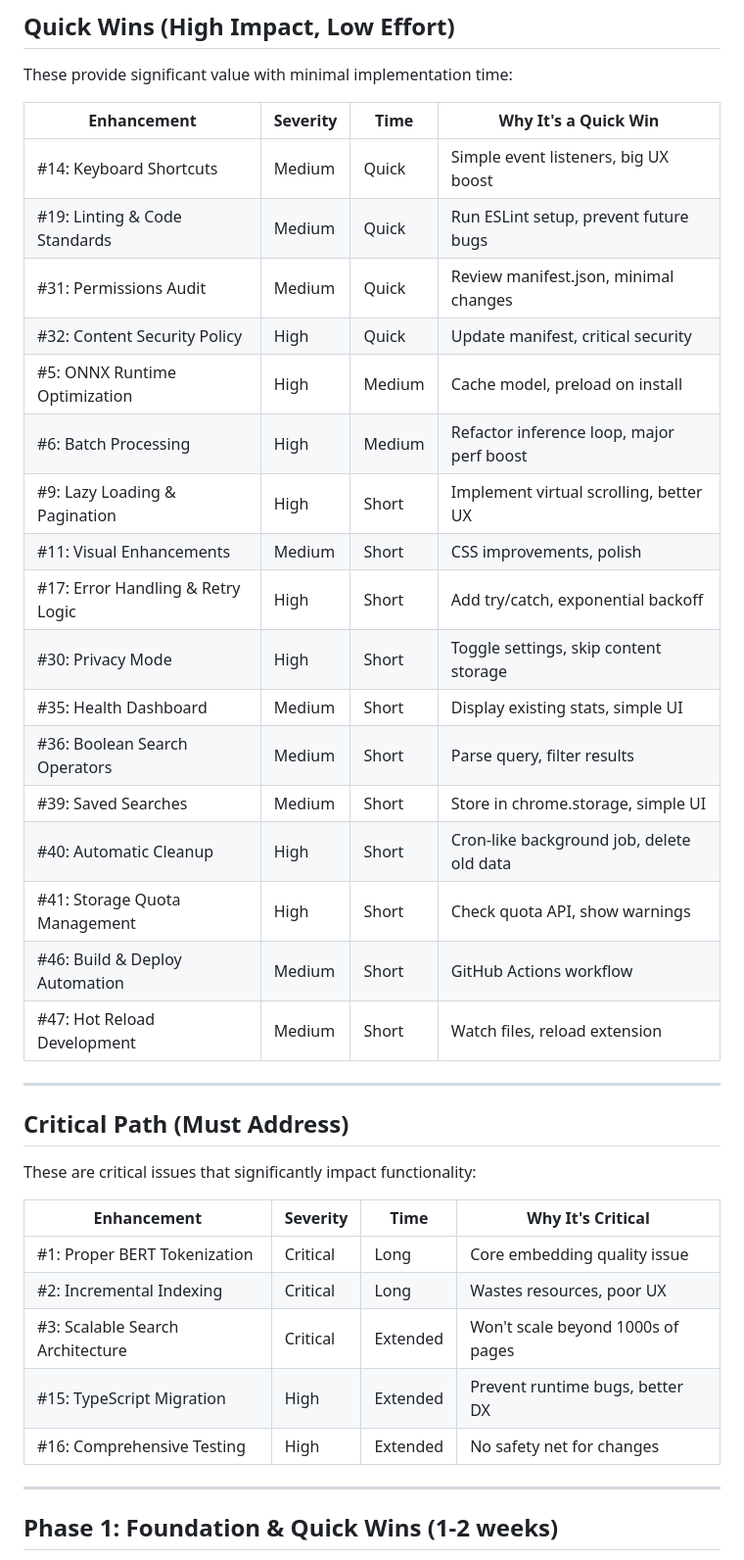
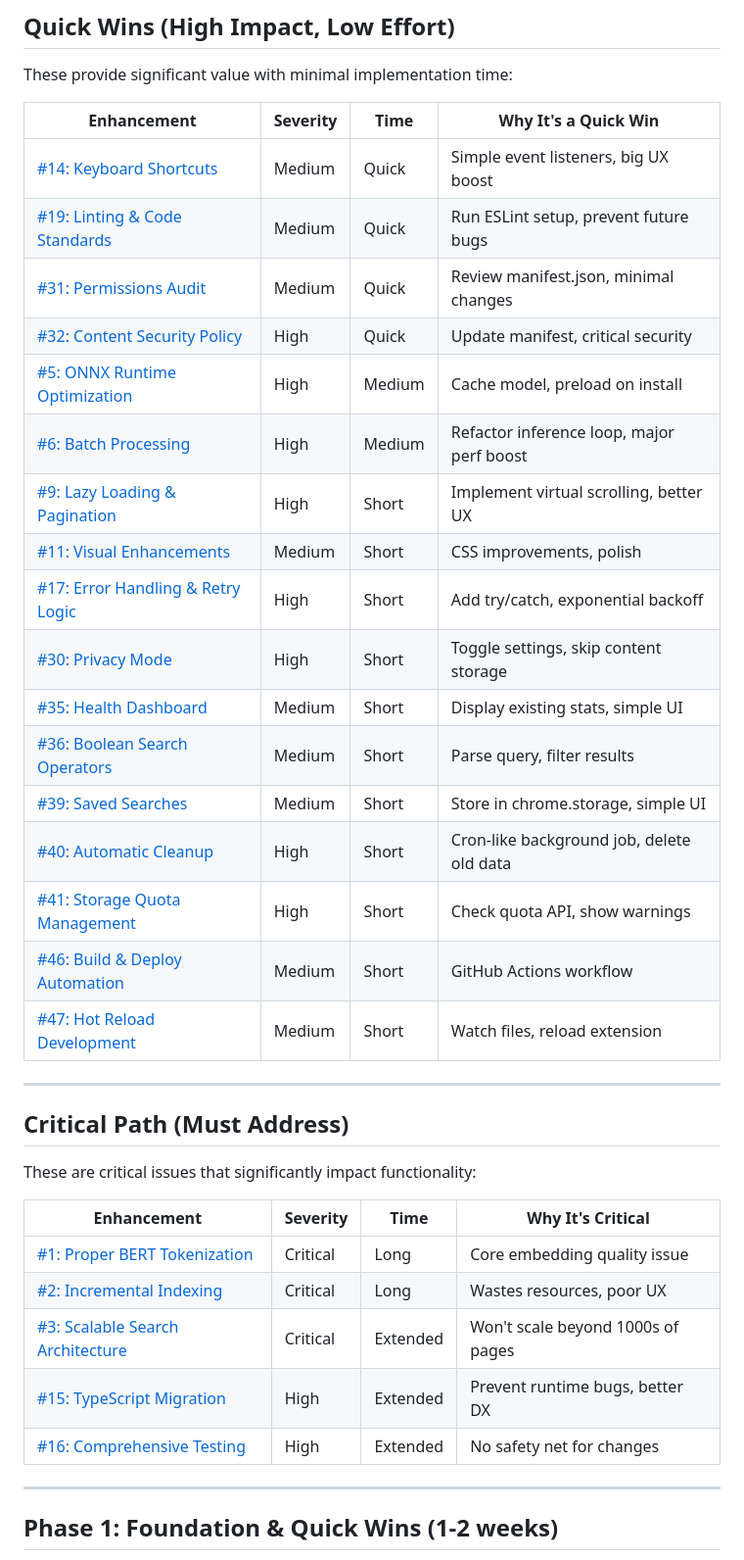
Before and after one commit to jonathanKingston/page-indexer, a Markdown page: ENHANCEMENT_MATRIX.md, the part around one of its changes. Shown at 98% size. GitHub-like rendering.

```diff
--- a/ENHANCEMENT_MATRIX.md
+++ b/ENHANCEMENT_MATRIX.md
@@ -1889,23 +1889,23 @@ These provide significant value with minimal implementation time:
 
 | Enhancement | Severity | Time | Why It's a Quick Win |
 |-------------|----------|------|---------------------|
-| #14: Keyboard Shortcuts | Medium | Quick | Simple event listeners, big UX boost |
-| #19: Linting & Code Standards | Medium | Quick | Run ESLint setup, prevent future bugs |
-| #31: Permissions Audit | Medium | Quick | Review manifest.json, minimal changes |
-| #32: Content Security Policy | High | Quick | Update manifest, critical security |
-| #5: ONNX Runtime Optimization | High | Medium | Cache model, preload on install |
-| #6: Batch Processing | High | Medium | Refactor inference loop, major perf boost |
-| #9: Lazy Loading & Pagination | High | Short | Implement virtual scrolling, better UX |
-| #11: Visual Enhancements | Medium | Short | CSS improvements, polish |
-| #17: Error Handling & Retry Logic | High | Short | Add try/catch, exponential backoff |
-| #30: Privacy Mode | High | Short | Toggle settings, skip content storage |
-| #35: Health Dashboard | Medium | Short | Display existing stats, simple UI |
-| #36: Boolean Search Operators | Medium | Short | Parse query, filter results |
-| #39: Saved Searches | Medium | Short | Store in chrome.storage, simple UI |
-| #40: Automatic Cleanup | High | Short | Cron-like background job, delete old data |
-| #41: Storage Quota Management | High | Short | Check quota API, show warnings |
-| #46: Build & Deploy Automation | Medium | Short | GitHub Actions workflow |
-| #47: Hot Reload Development | Medium | Short | Watch files, reload extension |
+| [#14: Keyboard Shortcuts](#14-keyboard-shortcuts) | Medium | Quick | Simple event listeners, big UX boost |
+| [#19: Linting & Code Standards](#19-linting--code-standards) | Medium | Quick | Run ESLint setup, prevent future bugs |
+| [#31: Permissions Audit](#31-permissions-audit) | Medium | Quick | Review manifest.json, minimal changes |
+| [#32: Content Security Policy](#32-content-security-policy) | High | Quick | Update manifest, critical security |
+| [#5: ONNX Runtime Optimization](#5-onnx-runtime-optimization) | High | Medium | Cache model, preload on install |
+| [#6: Batch Processing](#6-batch-processing) | High | Medium | Refactor inference loop, major perf boost |
+| [#9: Lazy Loading & Pagination](#9-lazy-loading--pagination) | High | Short | Implement virtual scrolling, better UX |
+| [#11: Visual Enhancements](#11-visual-enhancements) | Medium | Short | CSS improvements, polish |
+| [#17: Error Handling & Retry Logic](#17-error-handling--retry-logic) | High | Short | Add try/catch, exponential backoff |
+| [#30: Privacy Mode](#30-privacy-mode) | High | Short | Toggle settings, skip content storage |
+| [#35: Health Dashboard](#35-health-dashboard) | Medium | Short | Display existing stats, simple UI |
+| [#36: Boolean Search Operators](#36-boolean-search-operators) | Medium | Short | Parse query, filter results |
+| [#39: Saved Searches](#39-saved-searches) | Medium | Short | Store in chrome.storage, simple UI |
+| [#40: Automatic Cleanup](#40-automatic-cleanup) | High | Short | Cron-like background job, delete old data |
+| [#41: Storage Quota Management](#41-storage-quota-management) | High | Short | Check quota API, show warnings |
+| [#46: Build & Deploy Automation](#46-build--deploy-automation) | Medium | Short | GitHub Actions workflow |
+| [#47: Hot Reload Development](#47-hot-reload-development) | Medium | Short | Watch files, reload extension |
 
 ---
 
@@ -1914,11 +1914,11 @@ These are critical issues that significantly impact functionality:
 
 | Enhancement | Severity | Time | Why It's Critical |
 |-------------|----------|------|-------------------|
-| #1: Proper BERT Tokenization | Critical | Long | Core embedding quality issue |
-| #2: Incremental Indexing | Critical | Long | Wastes resources, poor UX |
-| #3: Scalable Search Architecture | Critical | Extended | Won't scale beyond 1000s of pages |
-| #15: TypeScript Migration | High | Extended | Prevent runtime bugs, better DX |
-| #16: Comprehensive Testing | High | Extended | No safety net for changes |
+| [#1: Proper BERT Tokenization](#1-proper-bert-tokenization) | Critical | Long | Core embedding quality issue |
+| [#2: Incremental Indexing](#2-incremental-indexing) | Critical | Long | Wastes resources, poor UX |
+| [#3: Scalable Search Architecture](#3-scalable-search-architecture) | Critical | Extended | Won't scale beyond 1000s of pages |
+| [#15: TypeScript Migration](#15-typescript-migration) | High | Extended | Prevent runtime bugs, better DX |
+| [#16: Comprehensive Testing](#16-comprehensive-testing) | High | Extended | No safety net for changes |
 
 ---
 
```
Also changed, not shown: other parts of ENHANCEMENT_MATRIX.md (+72 -72 lines).
